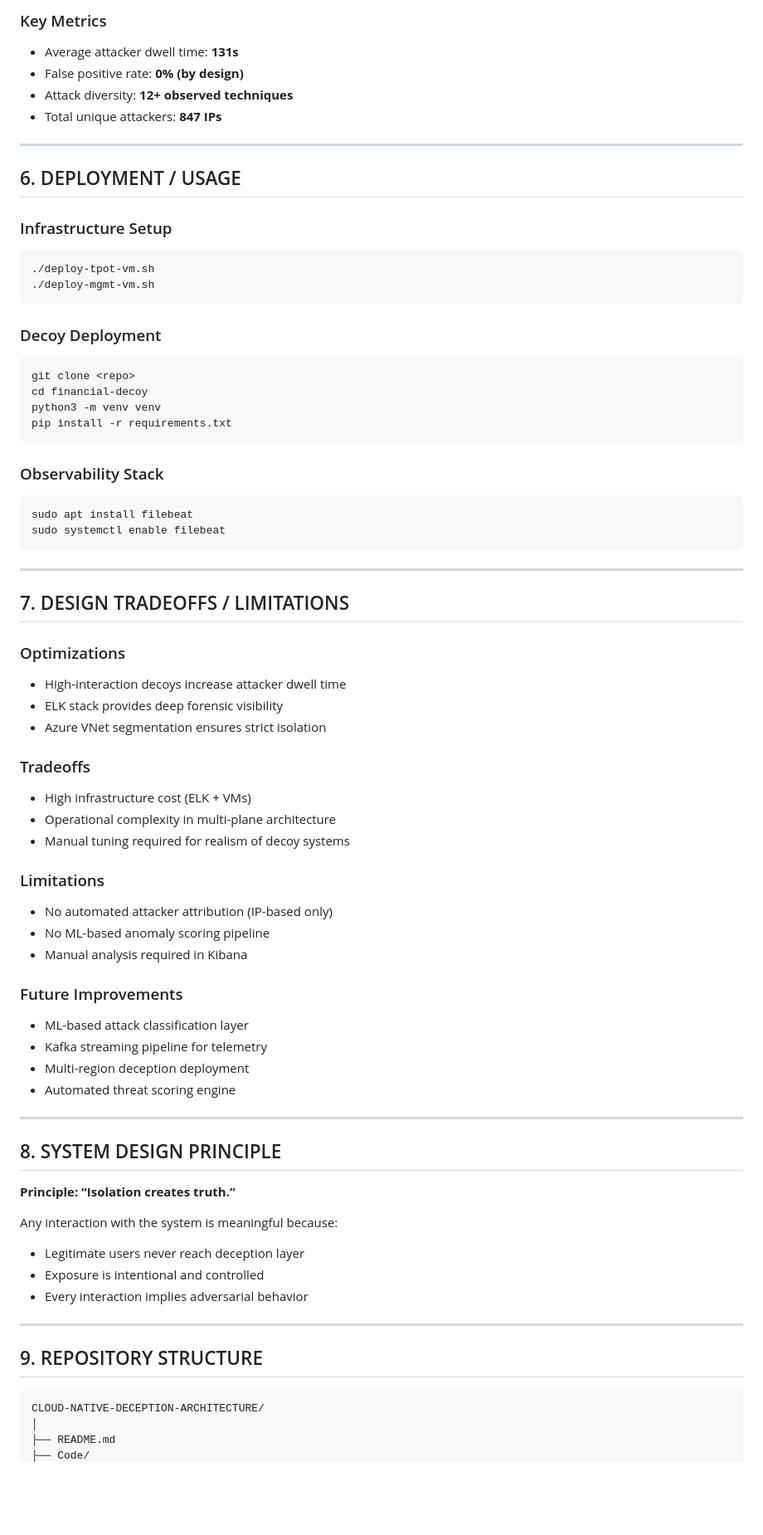
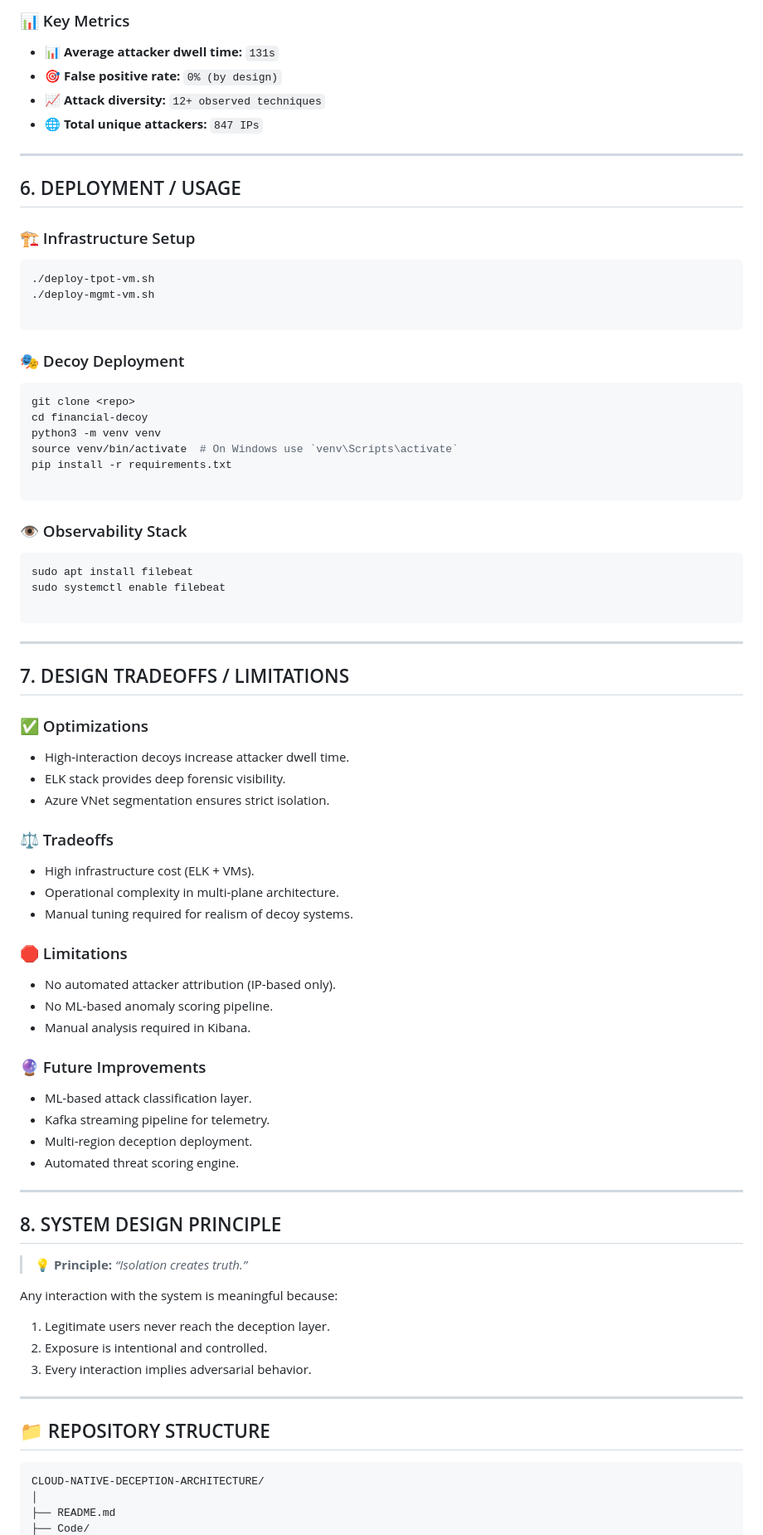
Before and after one commit to zaidi14/CLOUD-NATIVE-DECEPTION-ARCHITECTURE, a Markdown page: README.md, the part around one of its changes. Shown at 83% size. Drawn GitHub-style; blank space fills up the shorter version.

````diff
--- a/README.md
+++ b/README.md
@@ -156,85 +168,89 @@ Trigger → Engage → Log → Analyze → Retain
 ```
 
-### Key Metrics
+### 📊 Key Metrics
 
-* Average attacker dwell time: **131s**
-* False positive rate: **0% (by design)**
-* Attack diversity: **12+ observed techniques**
-* Total unique attackers: **847 IPs**
+* **📊 Average attacker dwell time:** `131s`
+* **🎯 False positive rate:** `0% (by design)`
+* **📈 Attack diversity:** `12+ observed techniques`
+* **🌐 Total unique attackers:** `847 IPs`
 
 ---
 
 ## 6. DEPLOYMENT / USAGE
 
-### Infrastructure Setup
+### 🏗️ Infrastructure Setup
 
 ```bash
 ./deploy-tpot-vm.sh
 ./deploy-mgmt-vm.sh
+
 ```
 
-### Decoy Deployment
+### 🎭 Decoy Deployment
 
 ```bash
 git clone <repo>
 cd financial-decoy
 python3 -m venv venv
+source venv/bin/activate  # On Windows use `venv\Scripts\activate`
 pip install -r requirements.txt
+
 ```
 
-### Observability Stack
+### 👁️ Observability Stack
 
 ```bash
 sudo apt install filebeat
 sudo systemctl enable filebeat
+
 ```
 
 ---
 
 ## 7. DESIGN TRADEOFFS / LIMITATIONS
 
-### Optimizations
+### ✅ Optimizations
 
-* High-interaction decoys increase attacker dwell time
-* ELK stack provides deep forensic visibility
-* Azure VNet segmentation ensures strict isolation
+* High-interaction decoys increase attacker dwell time.
+* ELK stack provides deep forensic visibility.
+* Azure VNet segmentation ensures strict isolation.
 
-### Tradeoffs
+### ⚖️ Tradeoffs
 
-* High infrastructure cost (ELK + VMs)
-* Operational complexity in multi-plane architecture
-* Manual tuning required for realism of decoy systems
+* High infrastructure cost (ELK + VMs).
+* Operational complexity in multi-plane architecture.
+* Manual tuning required for realism of decoy systems.
 
-### Limitations
+### 🛑 Limitations
 
-* No automated attacker attribution (IP-based only)
-* No ML-based anomaly scoring pipeline
-* Manual analysis required in Kibana
+* No automated attacker attribution (IP-based only).
+* No ML-based anomaly scoring pipeline.
+* Manual analysis required in Kibana.
 
-### Future Improvements
+### 🔮 Future Improvements
 
-* ML-based attack classification layer
-* Kafka streaming pipeline for telemetry
-* Multi-region deception deployment
-* Automated threat scoring engine
+* ML-based attack classification layer.
+* Kafka streaming pipeline for telemetry.
+* Multi-region deception deployment.
+* Automated threat scoring engine.
 
 ---
 
 ## 8. SYSTEM DESIGN PRINCIPLE
 
-**Principle: “Isolation creates truth.”**
+> 💡 **Principle:** *“Isolation creates truth.”*
 
 Any interaction with the system is meaningful because:
 
-* Legitimate users never reach deception layer
-* Exposure is intentional and controlled
-* Every interaction implies adversarial behavior
+1. Legitimate users never reach the deception layer.
+2. Exposure is intentional and controlled.
+3. Every interaction implies adversarial behavior.
 
 ---
 
-## 9. REPOSITORY STRUCTURE
+## 📁 REPOSITORY STRUCTURE
 
-```
+```text
 CLOUD-NATIVE-DECEPTION-ARCHITECTURE/
 │
 ├── README.md
````
Also changed, not shown: other parts of README.md (+87 -76 lines).
